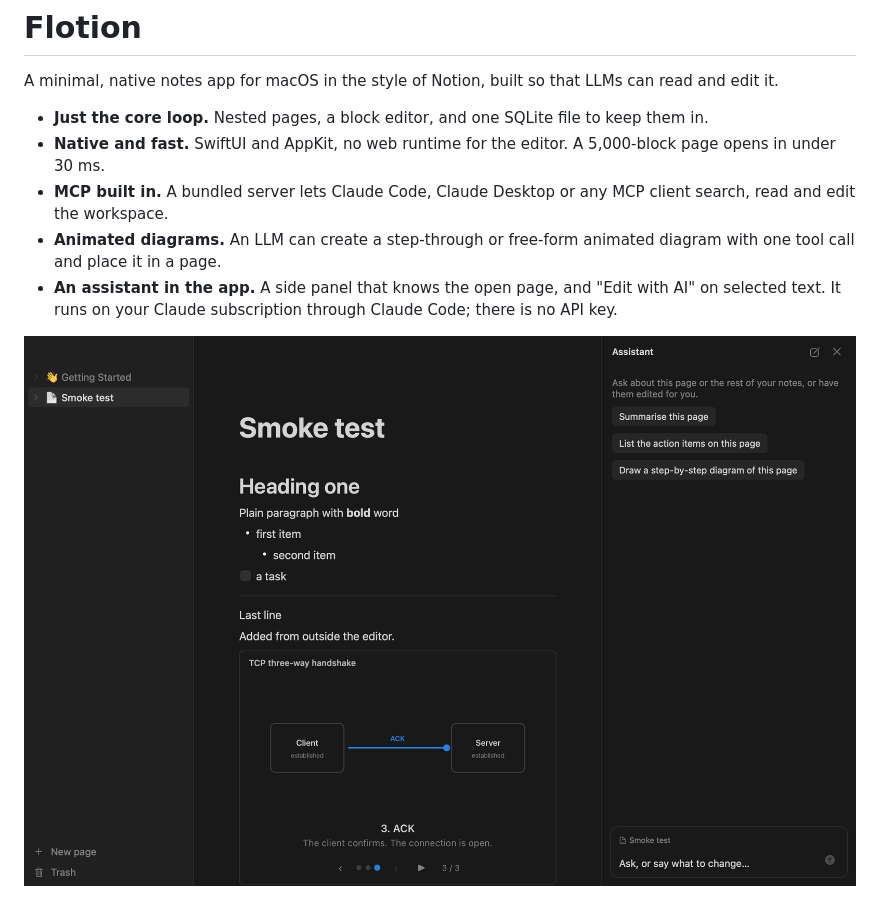
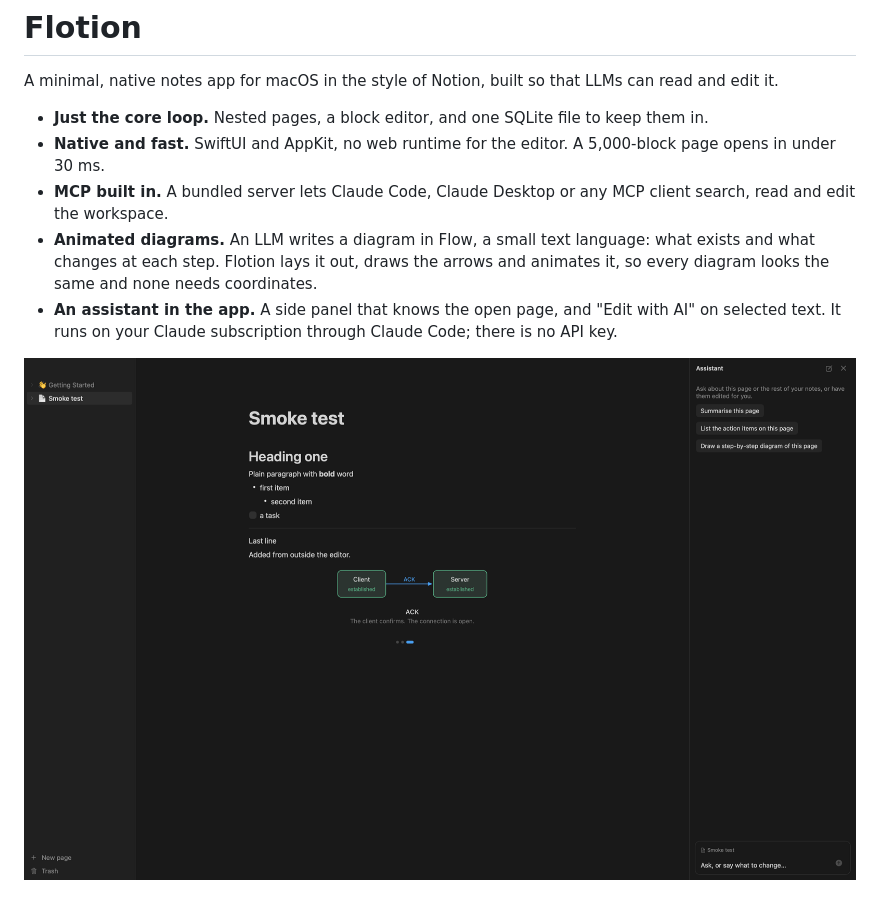
Before and after one commit to andrewv426/Flotion, a Markdown page: README.md, the part around the change. Drawn GitHub-style; pictures changed too: docs/images/page-with-diagram.png.

Commit message:
docs: describe Flow and how a diagram is drawn

```diff
--- a/README.md
+++ b/README.md
@@ -5,7 +5,7 @@ A minimal, native notes app for macOS in the style of Notion, built so that LLMs
 - **Just the core loop.** Nested pages, a block editor, and one SQLite file to keep them in.
 - **Native and fast.** SwiftUI and AppKit, no web runtime for the editor. A 5,000-block page opens in under 30 ms.
 - **MCP built in.** A bundled server lets Claude Code, Claude Desktop or any MCP client search, read and edit the workspace.
-- **Animated diagrams.** An LLM can create a step-through or free-form animated diagram with one tool call and place it in a page.
+- **Animated diagrams.** An LLM writes a diagram in Flow, a small text language: what exists and what changes at each step. Flotion lays it out, draws the arrows and animates it, so every diagram looks the same and none needs coordinates.
 - **An assistant in the app.** A side panel that knows the open page, and "Edit with AI" on selected text. It runs on your Claude subscription through Claude Code; there is no API key.
 
 ![A page with a step-through diagram](docs/images/page-with-diagram.png)
```
Also changed, not shown: docs/architecture.md (+25 -3 lines).
